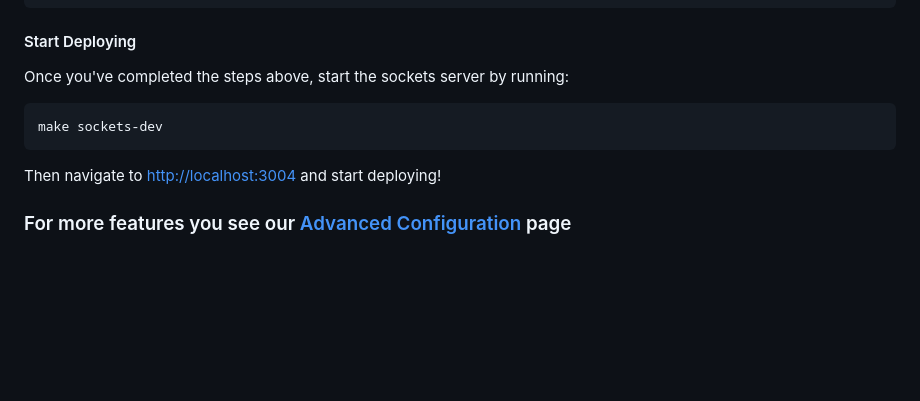
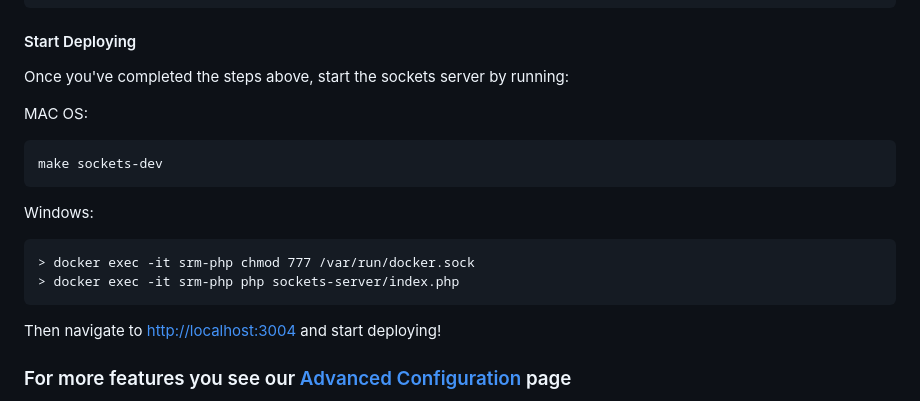
Before and after one commit to samirify/dt-lvm, a Markdown page: README.md, the part around the change. Rendered like a GitHub page; blank space fills up the shorter version.

Commit message:
Added Windows command for the sockets server in README.md

````diff
--- a/README.md
+++ b/README.md
@@ -81,8 +81,15 @@ availableProjects:
 
 #### Start Deploying
 Once you've completed the steps above, start the sockets server by running:
+
+MAC OS:
 ```
 make sockets-dev
+```
+Windows:
+```
+> docker exec -it srm-php chmod 777 /var/run/docker.sock
+> docker exec -it srm-php php sockets-server/index.php
 ```
 
 Then navigate to [http://localhost:3004](http://localhost:3004) and start deploying!
````
